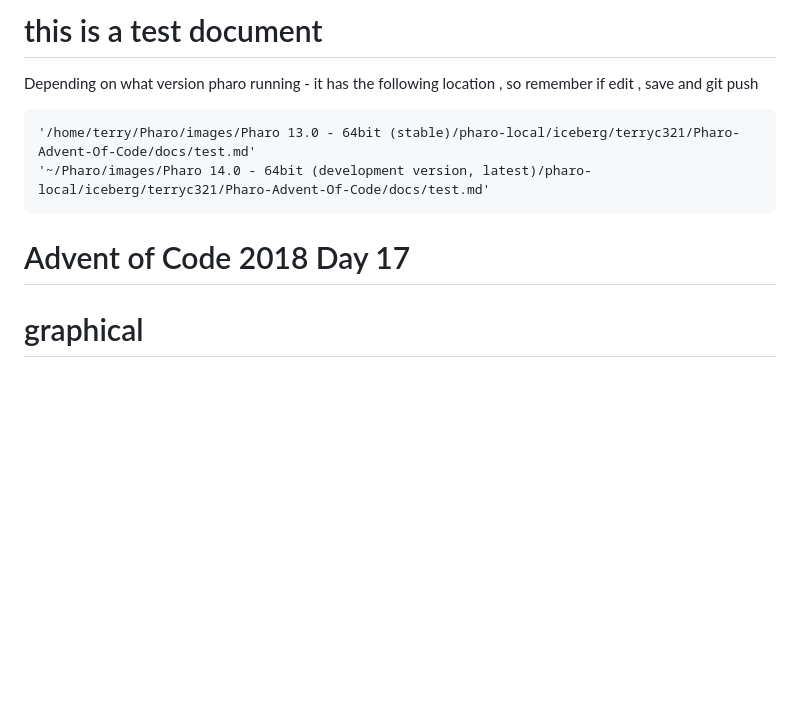
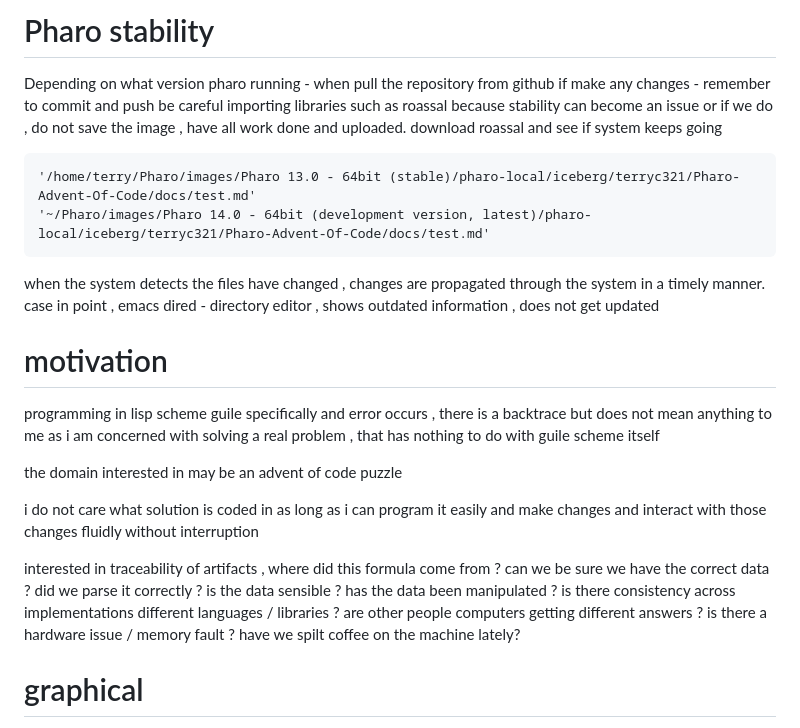
Before and after one commit to terryc321/Pharo-Advent-Of-Code, a Markdown page: docs/test.md, the part around the change. GitHub-like rendering; blank space fills up the shorter version.

````diff
--- a/docs/test.md
+++ b/docs/test.md
@@ -1,13 +1,41 @@
 
-# this is a test document
+# Pharo stability
 
-Depending on what version pharo running - it has the following location , so remember if edit , save and git push
+Depending on what version pharo running - when pull the repository from github
+if make any changes - remember to commit and push
+be careful importing libraries such as roassal because stability can become an issue
+or if we do , do not save the image ,
+have all work done and uploaded.
+download roassal and see if system keeps going
 ```
 '/home/terry/Pharo/images/Pharo 13.0 - 64bit (stable)/pharo-local/iceberg/terryc321/Pharo-Advent-Of-Code/docs/test.md'
 '~/Pharo/images/Pharo 14.0 - 64bit (development version, latest)/pharo-local/iceberg/terryc321/Pharo-Advent-Of-Code/docs/test.md'
 ```
 
-# Advent of Code 2018 Day 17
+when the system detects the files have changed , changes are propagated through the system in a timely manner.
+case in point , emacs dired - directory editor , shows outdated information , does not get updated
+
+# motivation
+
+programming in lisp scheme guile specifically and error occurs , there is a backtrace but does not mean
+anything to me as i am concerned with solving a real problem , that has nothing to do
+with guile scheme itself
+
+the domain interested in may be an advent of code puzzle
+
+i do not care what solution is coded in as long as i can program it easily and make changes and interact
+with those changes fluidly without interruption
+
+interested in traceability of artifacts , where did this formula come from ?
+can we be sure we have the correct data ?
+did we parse it correctly ?
+is the data sensible ?
+has the data been manipulated ?
+is there consistency across implementations different languages / libraries ?
+are other people computers getting different answers ?
+is there a hardware issue / memory fault ? have we spilt coffee on the machine lately?
+
+
 
 
 # graphical
````
